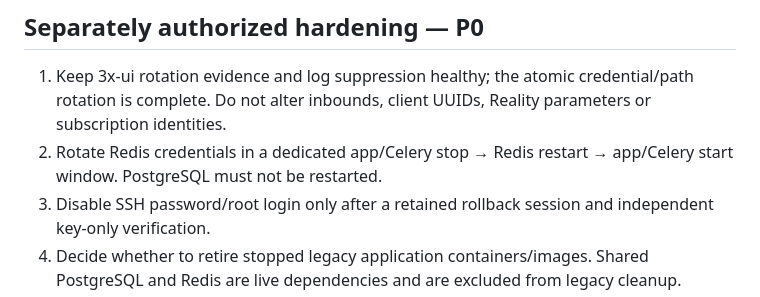
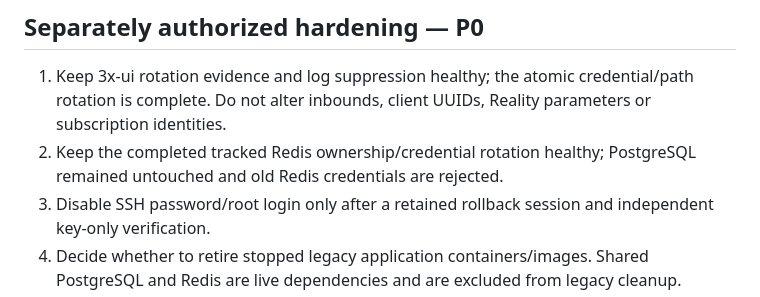
Before and after one commit to special-router/special-bot, a Markdown page: docs/ROADMAP.md, the part around the change. GitHub-like rendering.

```diff
--- a/docs/ROADMAP.md
+++ b/docs/ROADMAP.md
@@ -27,8 +27,8 @@ relay/subscription plans are outside this repository.
 1. Keep 3x-ui rotation evidence and log suppression healthy; the atomic
    credential/path rotation is complete. Do not alter inbounds, client UUIDs,
    Reality parameters or subscription identities.
-2. Rotate Redis credentials in a dedicated app/Celery stop → Redis restart →
-   app/Celery start window. PostgreSQL must not be restarted.
+2. Keep the completed tracked Redis ownership/credential rotation healthy;
+   PostgreSQL remained untouched and old Redis credentials are rejected.
 3. Disable SSH password/root login only after a retained rollback session and
    independent key-only verification.
 4. Decide whether to retire stopped legacy application containers/images.
```
Also changed, not shown: docs/STATUS.md (+4 -2 lines).
